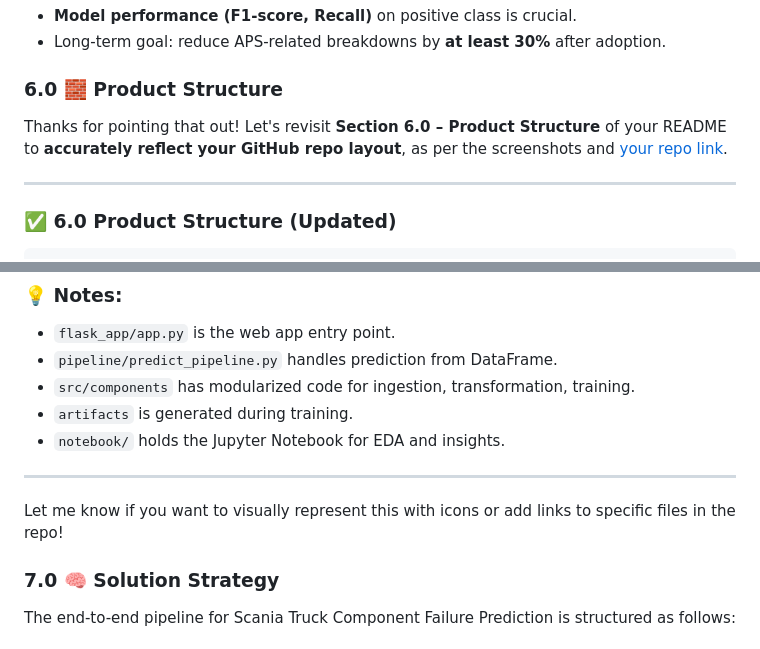
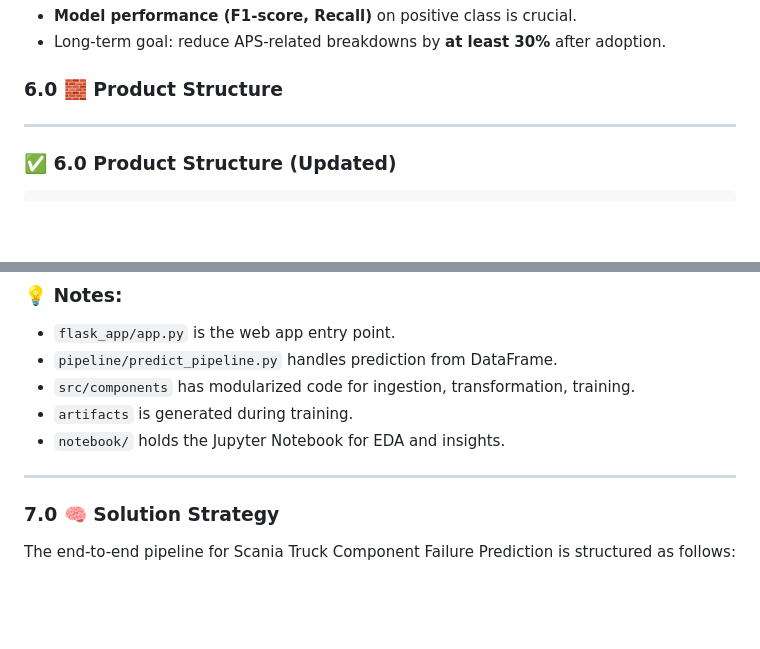
Before and after one commit to NITIN9181/Sensor-Fault-Detection-Scania, a Markdown page: README.md, 2 parts joined by grey strips. GitHub-like rendering; blank space fills up the shorter version.

```diff
--- a/README.md
+++ b/README.md
@@ -90,7 +90,6 @@ If a truck is **predicted to fail**, it will be sent for inspection **before** a
 
 ### 6.0 🧱 Product Structure
 
-Thanks for pointing that out! Let's revisit **Section 6.0 – Product Structure** of your README to **accurately reflect your GitHub repo layout**, as per the screenshots and [your repo link](https://github.com/NITIN9181/Sensor-Fault-Detection-Scania).
 
 ---
 
@@ -135,9 +134,6 @@ Sensor-Fault-Detection-Scania/
 * `notebook/` holds the Jupyter Notebook for EDA and insights.
 
 ---
-
-Let me know if you want to visually represent this with icons or add links to specific files in the repo!
-
 
 
 ### 7.0 🧠 Solution Strategy
```
